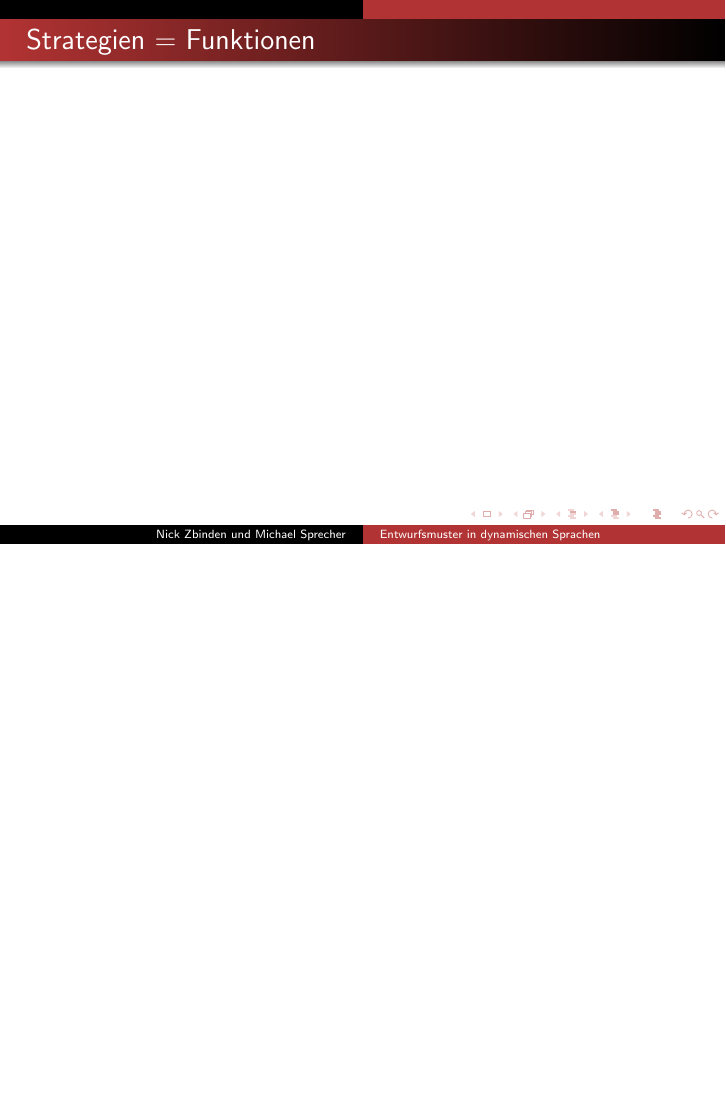
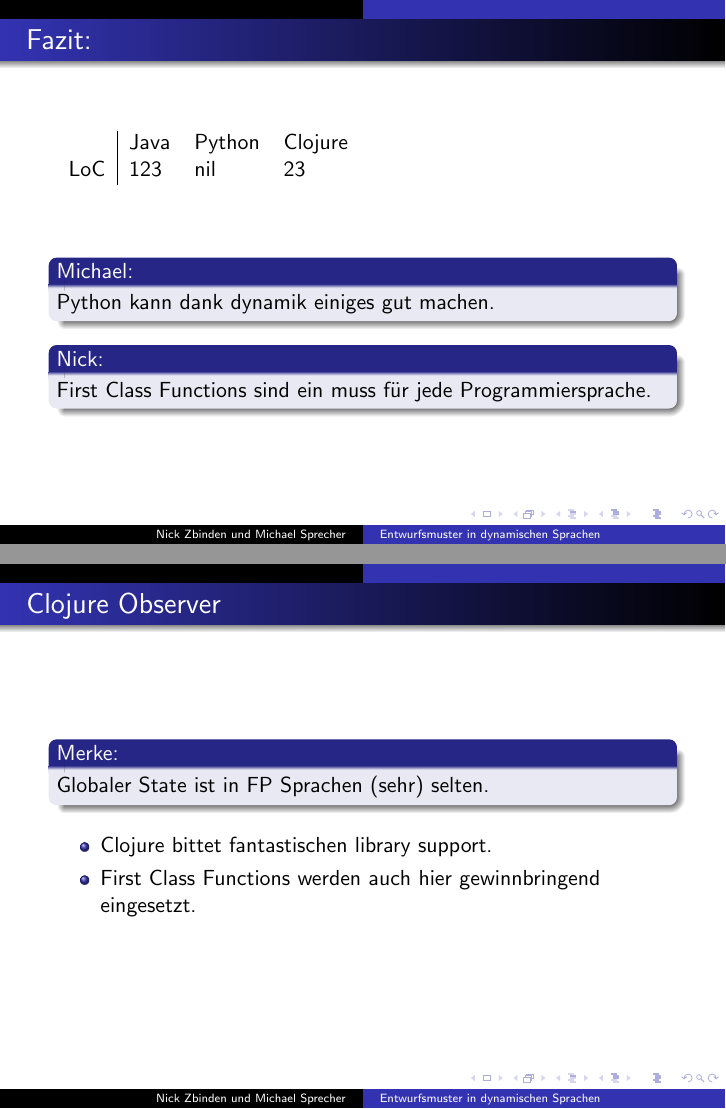
Before and after one commit to nickik/designpatterns, LaTeX slides (presentation/DPP.tex): page 7 of 7 before the commit and pages 8 and 9 of 11 after it, the two joined at a grey line, the shorter picture padded with empty space. Compiled offline with pdfLaTeX.

Commit message:
after school

```diff
--- a/presentation/DPP.tex
+++ b/presentation/DPP.tex
@@ -1,4 +1,4 @@
-\documentclass[compress, red]{beamer}
+\documentclass[compress, blue]{beamer}
 \mode<presentation>
 \usetheme{Warsaw} % Beamer Theme
 % other themes: Warsaw, AnnArbor, Antibes, Bergen, Berkeley, Berlin, Boadilla, boxes, CambridgeUS, Copenhagen, Darmstadt, default, Dresden, Frankfurt, Goettingen,
@@ -114,23 +114,51 @@
 
   %Python
 
-%\begin{frame}\frametitle{Strategie Pattern in Python}
-%}
-
-
-%\end{frame}
-
   %End Python
 
   %Zusammenfassungsslide
+
+\begin{frame}\frametitle{Fazit:}
+
+  \begin{tabular}{l | l l l}
+     & Java &  Python & Clojure  \\
+    LoC & 123 &  nil & 23  \\
+  \end{tabular}
+  \vspace{1cm}
+
+  \begin{block}{Michael:}
+    %Dein Schlauer satz
+    %einfach das etwas darin ist
+    Python kann dank dynamik einiges gut machen.
+  \end{block}
+
+  \begin{block}{Nick: }
+    First Class Functions sind ein muss für jede Programmiersprache.
+  \end{block}
+
+\end{frame}
+
 %End
 
 %Strategie Observer
 
-
   %Clojure
 
+\begin{frame}\frametitle{Clojure Observer}
 
+  \begin{block}{Merke:}
+     Globaler State ist in FP Sprachen (sehr) selten.
+  \end{block}
+
+  \begin{center}
+    \begin{itemize}
+      \item Clojure bittet fantastischen library support.
+      \item First Class Functions werden auch hier gewinnbringend
+        eingesetzt.
+    \end{itemize}
+  \end{center}
+
+\end{frame}
 
   %End Clojure
 
@@ -140,6 +168,18 @@
   %End Python
 
   %Zusammenfassungsslide
+
+\begin{frame}\frametitle{Fazit:}
+    \begin{tabular}{l | l l l}
+     & Java &  Python & Clojure  \\
+    LoC & 128 &  nil & 19  \\
+  \end{tabular}
+
+  \begin{block}{Nick:}
+    Trotz dessen, dass beide Sprachen library support anbieten kann
+    Clojure mit ein mehr als 6 mal kürzeren Code das gleich erreichen.
+  \end{block}
+\end{frame}
 
 %End
 
@@ -153,6 +193,17 @@
   %End Python
 
   %Zusammenfassungsslide
+\begin{frame}\frametitle{Fazit:}
+    \begin{tabular}{l | l l l}
+     & Java &  Python & Clojure  \\
+    LoC & 100 &  nil & 25  \\
+  \end{tabular}
+
+  \begin{block}{Nick:}
+    Trotz dessen, dass beide Sprachen library support anbieten kann
+    Clojure mit ein mehr als 6 mal kürzeren Code das gleich erreichen.
+  \end{block}
+\end{frame}
 %End
 
 \end{document}
```
Also changed, not shown: 1 other file.
